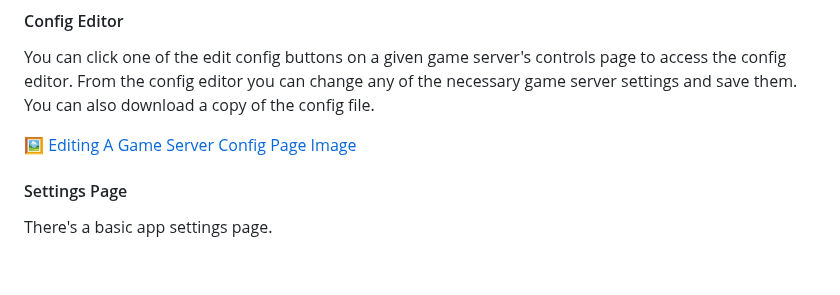
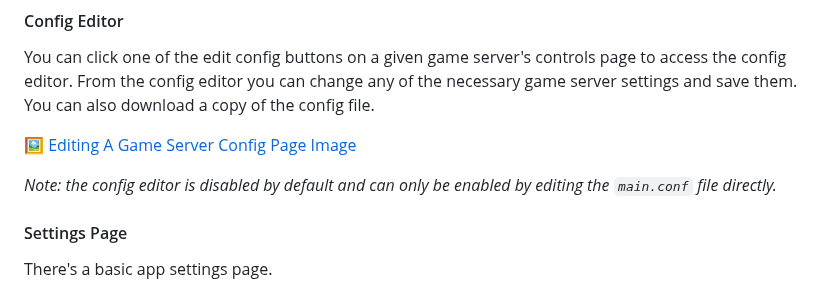
Before and after one commit to BlueSquare23/web-lgsm, a Markdown page: Readme.md, the part around one of its changes. Drawn GitHub-style; blank space fills up the shorter version.

Commit message:
Tweak Readme

```diff
--- a/Readme.md
+++ b/Readme.md
@@ -125,6 +130,9 @@ the necessary game server settings and save them. You can also download a copy
 of the config file.
 
 [:framed_picture: Editing A Game Server Config Page Image](docs/images/config_editor.png)
+
+_Note: the config editor is disabled by default and can only be enabled by
+editing the `main.conf` file directly._
 
 #### Settings Page
 
```
Also changed, not shown: other parts of Readme.md (+5 -0 lines).
